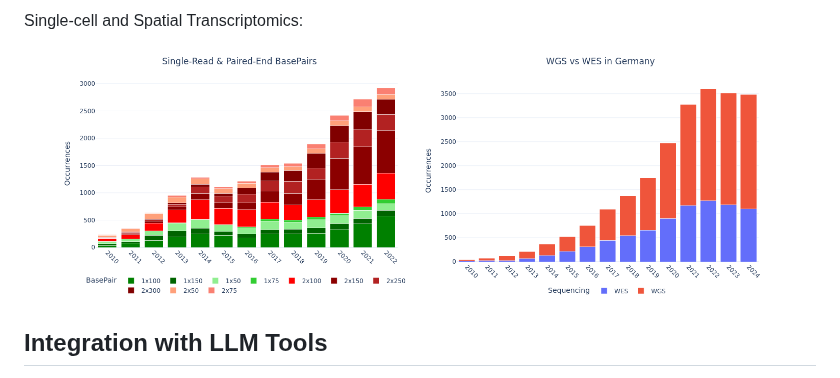
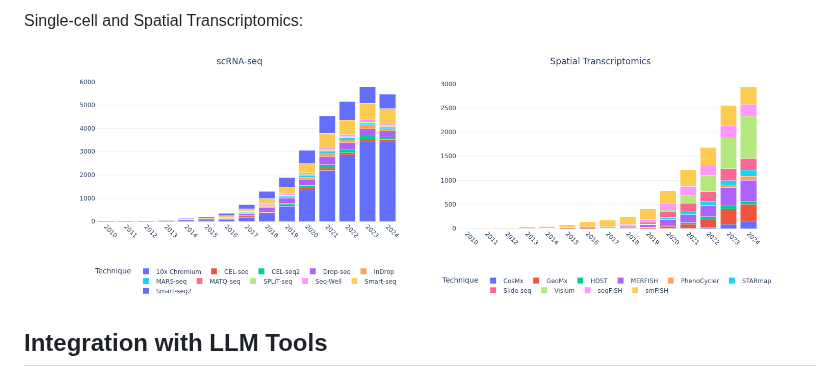
Before and after one commit to antiparticle25/genomic_data_solutions, a Markdown page: README.md, the part around the change. GitHub-like rendering.

```diff
--- a/README.md
+++ b/README.md
@@ -50,8 +50,8 @@ As a simple example, we can taking an overarching view on sequencing platforms a
 Single-cell and Spatial Transcriptomics:
 
 <p align="center">
-  <img src="files/combined_bp.png" alt="Combined BasePair Analysis" width="45%">
-  <img src="files/wgs_vs_wes_germany.png" alt="WGS vs WES in Germany" width="45%">
+  <img src="files/scRNA_seq_plot.png" alt="Combined BasePair Analysis" width="45%">
+  <img src="files/spatial_transcriptomics_plot.png" alt="WGS vs WES in Germany" width="45%">
 </p>
 
 
```
